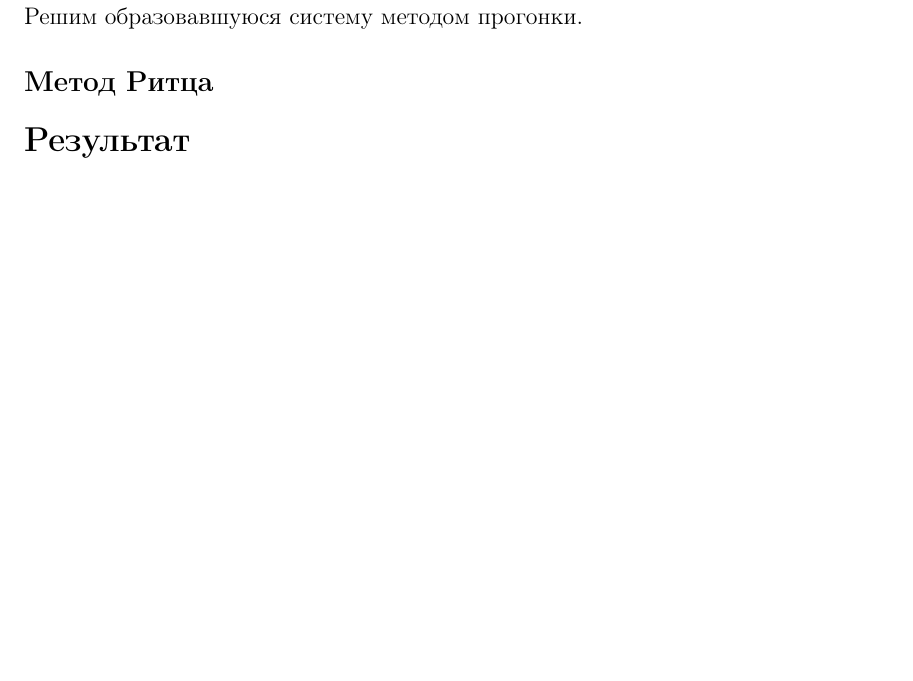
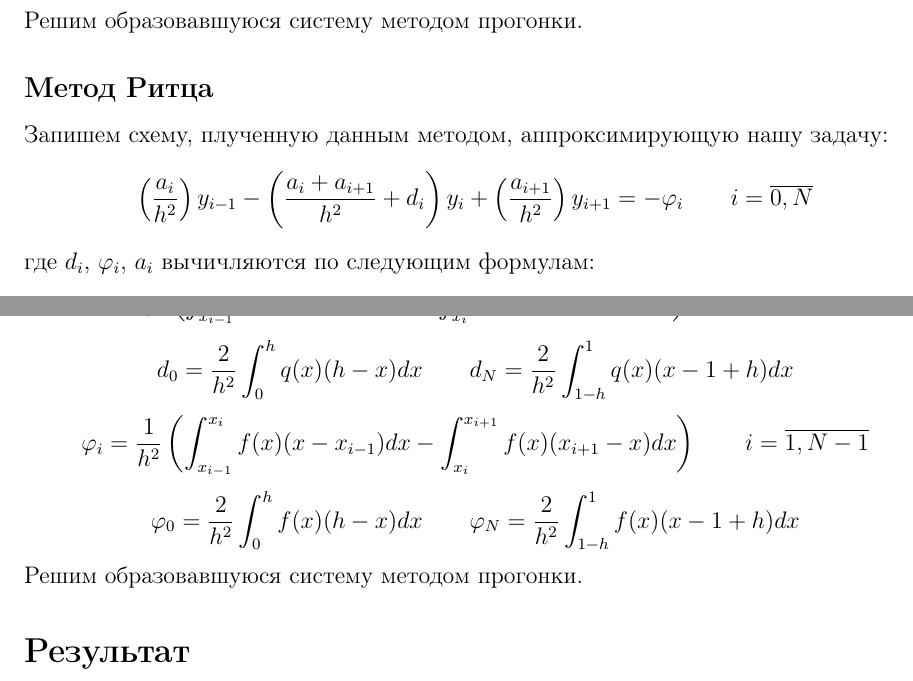
Before and after one commit to danilyanich/study, a LaTeX document (6-term/numerical-methods/2 - Методы решения граничной задачи для ОДУ-2/report.tex): part of page 2 of 4 before the commit and two parts of pages 2 and 3 of 5 after it, the two joined at a grey line, cut so that both start at the same text, the shorter picture padded with empty space. Compiled offline with pdfLaTeX.

Commit message:
[+] Add Ritzh method

```diff
--- a/6-term/numerical-methods/2 - Методы решения граничной задачи для ОДУ-2/report.tex
+++ b/6-term/numerical-methods/2 - Методы решения граничной задачи для ОДУ-2/report.tex
@@ -90,3 +90,13 @@
 		$$
 		Решим образовавшуюся систему методом прогонки.
 	\subsection*{Метод Ритца}
+		Запишем схему, плученную данным методом, аппроксимирующую нашу задачу:
+		$$
+			\left( \dfrac{a_i}{h^2} \right) y_{i-1} -
+			\left( \dfrac{a_{i} + a_{i+1}}{h^2} + d_i \right) y_i +
+			\left( \frac{ a_{i+1}}{h^2} \right) y_{i+1} =
+			-\varphi_i
+			\qquad
+			i = \overline{0, N}
+		$$
+		где $d_i$, $\varphi_i$, $a_i$ вычичляются по следующим формулам:
@@ -93,3 +114,42 @@
+			d_i=
+			\frac{1}{h^2}
+			\left(
+				\int_{x_{i-1}}^{x_i} q(x)(x-x_{i-1})dx -
+				\int_{x_{i}}^{x_{i+1}} q(x)(x_{i+1} - x)dx
+			\right)
+			\qquad
+			i = \overline{1,N-1}
+		$$
+		$$
+			d_0=
+			\frac{2}{h^2}
+			\int_{0}^{h}q(x)(h-x)dx
+			\qquad
+			d_N=
+			\frac{2}{h^2}
+			\int_{1-h}^{1}q(x)(x-1+h)dx
+		$$
+		$$
+			\varphi_i=
+			\frac{1}{h^2}
+			\left(
+				\int_{x_{i-1}}^{x_i}f(x)(x - x_{i-1})dx -
+				\int_{x_{i}}^{x_{i+1}}f(x)(x_{i+1} - x)dx
+			\right)
+			\qquad
+			 i= \overline{1,N-1}
+		$$
+		$$
+			\varphi_0=
+			\frac{2}{h^2}
+			\int_{0}^{h}f(x)(h - x)dx
+			\qquad
+			\varphi_N=
+			\frac{2}{h^2}
+			\int_{1-h}^{1}
+			f(x)(x - 1 + h)dx
+		$$
+		Решим образовавшуюся систему методом прогонки.
 
 \section*{Результат}
 Средних:
```
Also changed, not shown: 6-term/numerical-methods/2 - Методы решения граничной задачи для ОДУ-2/report.pdf, 6-term/numerical-methods/2 - Методы решения граничной задачи для ОДУ-2/report.tex (11 more changed lines), 1 other file.
